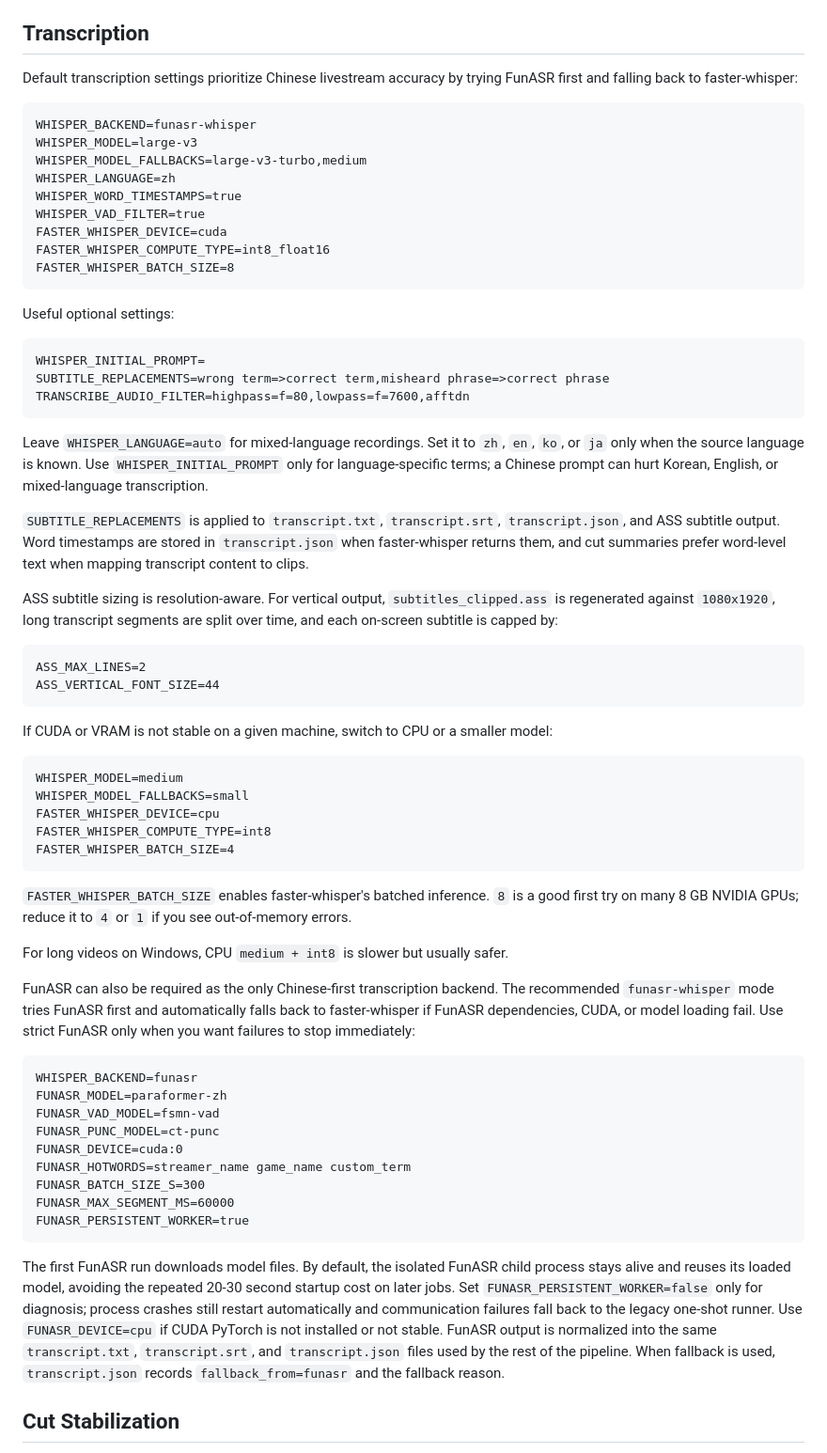
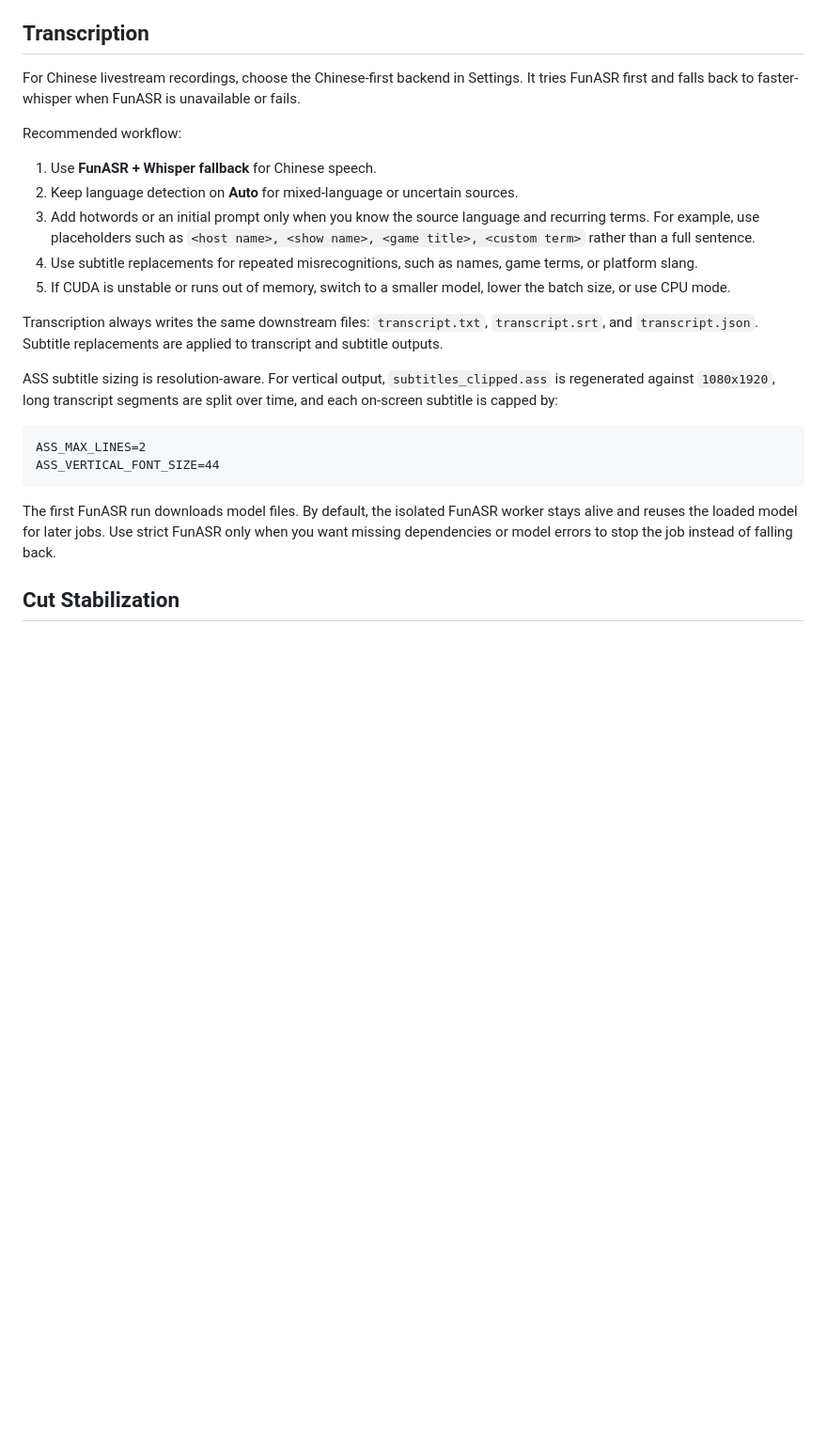
Before and after one commit to 1076184145/video-automation, a Markdown page: README.md, the part around the change. Shown at 94% size. GitHub-like rendering; blank space fills up the shorter version.

Commit message:
Simplify transcription documentation

````diff
--- a/README.md
+++ b/README.md
@@ -430,31 +430,17 @@ One-click platform profiles render `final.mp4` directly. Choose **Custom** and e
 
 ## Transcription
 
-Default transcription settings prioritize Chinese livestream accuracy by trying FunASR first and falling back to faster-whisper:
+For Chinese livestream recordings, choose the Chinese-first backend in Settings. It tries FunASR first and falls back to faster-whisper when FunASR is unavailable or fails.
 
-```text
-WHISPER_BACKEND=funasr-whisper
-WHISPER_MODEL=large-v3
-WHISPER_MODEL_FALLBACKS=large-v3-turbo,medium
-WHISPER_LANGUAGE=zh
-WHISPER_WORD_TIMESTAMPS=true
-WHISPER_VAD_FILTER=true
-FASTER_WHISPER_DEVICE=cuda
-FASTER_WHISPER_COMPUTE_TYPE=int8_float16
-FASTER_WHISPER_BATCH_SIZE=8
-```
+Recommended workflow:
 
-Useful optional settings:
+1. Use **FunASR + Whisper fallback** for Chinese speech.
+2. Keep language detection on **Auto** for mixed-language or uncertain sources.
+3. Add hotwords or an initial prompt only when you know the source language and recurring terms. For example, use placeholders such as `<host name>, <show name>, <game title>, <custom term>` rather than a full sentence.
+4. Use subtitle replacements for repeated misrecognitions, such as names, game terms, or platform slang.
+5. If CUDA is unstable or runs out of memory, switch to a smaller model, lower the batch size, or use CPU mode.
 
-```text
-WHISPER_INITIAL_PROMPT=
-SUBTITLE_REPLACEMENTS=wrong term=>correct term,misheard phrase=>correct phrase
-TRANSCRIBE_AUDIO_FILTER=highpass=f=80,lowpass=f=7600,afftdn
-```
-
-Leave `WHISPER_LANGUAGE=auto` for mixed-language recordings. Set it to `zh`, `en`, `ko`, or `ja` only when the source language is known. Use `WHISPER_INITIAL_PROMPT` only for language-specific terms; a Chinese prompt can hurt Korean, English, or mixed-language transcription.
-
-`SUBTITLE_REPLACEMENTS` is applied to `transcript.txt`, `transcript.srt`, `transcript.json`, and ASS subtitle output. Word timestamps are stored in `transcript.json` when faster-whisper returns them, and cut summaries prefer word-level text when mapping transcript content to clips.
+Transcription always writes the same downstream files: `transcript.txt`, `transcript.srt`, and `transcript.json`. Subtitle replacements are applied to transcript and subtitle outputs.
 
 ASS subtitle sizing is resolution-aware. For vertical output, `subtitles_clipped.ass` is regenerated against `1080x1920`, long transcript segments are split over time, and each on-screen subtitle is capped by:
 
@@ -463,44 +449,7 @@ ASS_MAX_LINES=2
 ASS_VERTICAL_FONT_SIZE=44
 ```
 
-If CUDA or VRAM is not stable on a given machine, switch to CPU or a smaller model:
-
-```text
-WHISPER_MODEL=medium
-WHISPER_MODEL_FALLBACKS=small
-FASTER_WHISPER_DEVICE=cpu
-FASTER_WHISPER_COMPUTE_TYPE=int8
-FASTER_WHISPER_BATCH_SIZE=4
-```
-
-`FASTER_WHISPER_BATCH_SIZE` enables faster-whisper's batched inference. `8` is a good first try on many 8 GB NVIDIA GPUs; reduce it to `4` or `1` if you see out-of-memory errors.
-
-For long videos on Windows, CPU `medium + int8` is slower but usually safer.
-
-FunASR can also be required as the only Chinese-first transcription backend. The recommended `funasr-whisper` mode tries FunASR first and automatically falls back to faster-whisper if FunASR dependencies, CUDA, or model loading fail. Use strict FunASR only when you want failures to stop immediately:
-
-```text
-WHISPER_BACKEND=funasr
-FUNASR_MODEL=paraformer-zh
-FUNASR_VAD_MODEL=fsmn-vad
-FUNASR_PUNC_MODEL=ct-punc
-FUNASR_DEVICE=cuda:0
-FUNASR_HOTWORDS=streamer_name game_name custom_term
-FUNASR_BATCH_SIZE_S=300
-FUNASR_MAX_SEGMENT_MS=60000
-FUNASR_PERSISTENT_WORKER=true
-```
-
-The first FunASR run downloads model files. By default, the isolated FunASR
-child process stays alive and reuses its loaded model, avoiding the repeated
-20-30 second startup cost on later jobs. Set
-`FUNASR_PERSISTENT_WORKER=false` only for diagnosis; process crashes still
-restart automatically and communication failures fall back to the legacy
-one-shot runner. Use `FUNASR_DEVICE=cpu` if CUDA PyTorch is not installed or
-not stable. FunASR output is normalized into the same `transcript.txt`,
-`transcript.srt`, and `transcript.json` files used by the rest of the pipeline.
-When fallback is used, `transcript.json` records `fallback_from=funasr` and the
-fallback reason.
+The first FunASR run downloads model files. By default, the isolated FunASR worker stays alive and reuses the loaded model for later jobs. Use strict FunASR only when you want missing dependencies or model errors to stop the job instead of falling back.
 
 ## Cut Stabilization
 
````
Also changed, not shown: README.zh-CN.md (+9 -53 lines).
